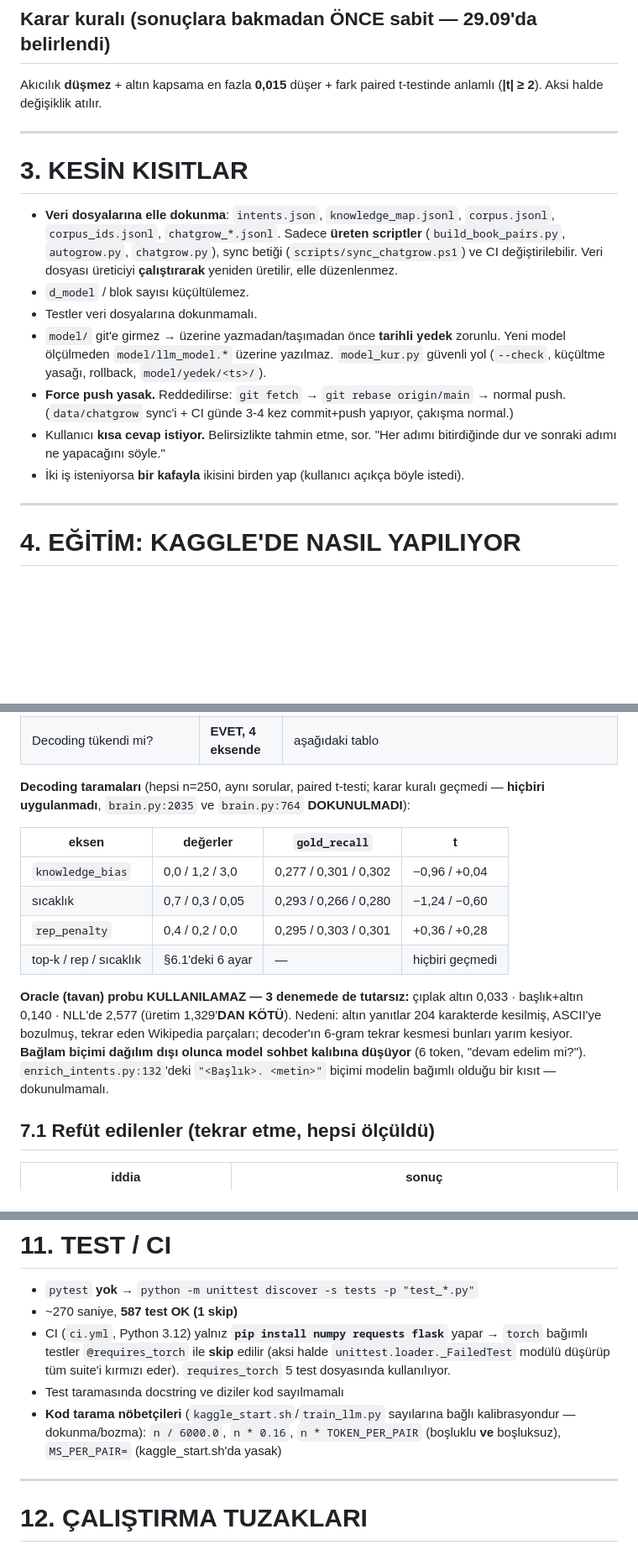
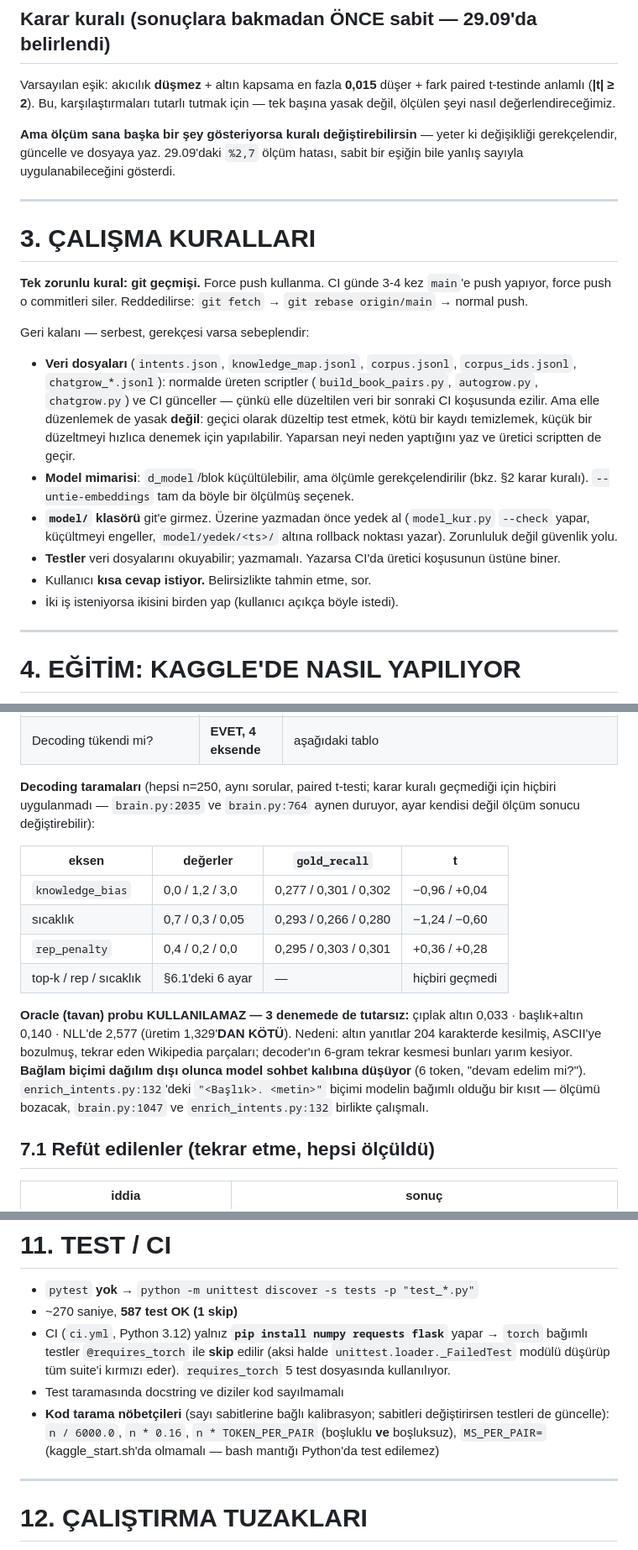
Before and after one commit to dozagoat47-star/NextgenAI, a Markdown page: DEVAM_PROMPTU.md, 3 parts joined by grey strips. Shown at 84% size. GitHub-like rendering; blank space fills up the shorter version.

Commit message:
DEVAM_PROMPTU: sert gereksiz kurallar kaldirildi
Onceki yorumum yanlitti: "kislaltma" derken metin kisaltmalarini
(kisaltilmis sozcukleri) sandim, kullanici ise KURAL listesini kastediyordu.
Bu commit kurallari serbestlestiriyor.

§3 "KESIN KISITLAR" -> "CALISMA KURALLARI":
- Veri dosyalarina elle dokunma YASAKTI -> artik serbest. Normalde uretici
  scriptler ve CI guncelliyor (elle yapilan bir sonraki CI kosusunda ezilir)
  ama elle duzeltmek de yasak degil; yapilirsa neyi neden yaptigini yaz ve
  uretici scriptten de gecir.
- "d_model/blok sayisi kucultulemez" -> kucultebilir, olcumle gerekcelendirilir.
- "Testler veri dosyalarina dokunmamalari" -> okumasi serbest, yazmamali.
- model/ "tarihli yedek ZORUNLU", "olculmeden uzerine yazilmaz" -> yedek al
  onerisi; model_kur.py guvenli yol olarak kalir, zorunluluk degil.
- Force push yasak KORUNDU: CI gunde 3-4 kez push yapiyor, force push o
  commitleri siler. Artik dosyanin TEK zorunlu kurali olarak konumlandi.

§2 Karar kurali serlestirildi: varsayilan esik olarak sunuldu, "olcum sana
baska bir sey gosteriyorsa degistirebilirsin" notu eklendi. 29.09'daki %2,7
olcum hatasi, sabit esigin yanlis sayiyla uygulanabilecegini zaten gostermisti.

§11 "Kod tarama nobetcileri" -> "sabitleri degistirirsen testleri de guncelle"
§7 ve §9: "DOKUNMA/DOKUNULMADI" ibareleri yerine gerekce konuldu:
  brain.py:2035 artik "4 eksende olculdu, hicbiri kazandirmadi" diyor.

KORUNAN: §2 "TAHMİN YAPMA, OLÇ" kuralinin tamami (9 madde + karar kurali
basligi dahil), §10/§11/§12 teknik tuzaklar, butun olculmus sayilar.

Testler: 587 OK (1 skip).

```diff
--- a/DEVAM_PROMPTU.md
+++ b/DEVAM_PROMPTU.md
@@ -84,28 +84,41 @@ Bu kullanıcı için kural numara 1. Her iddianın arkasında **sayı** olmalı.
 
 ## Karar kuralı (sonuçlara bakmadan ÖNCE sabit — 29.09'da belirlendi)
 
-Akıcılık **düşmez** + altın kapsama en fazla **0,015** düşer + fark paired t-testinde
-anlamlı (**|t| ≥ 2**). Aksi halde değişiklik atılır.
+Varsayılan eşik: akıcılık **düşmez** + altın kapsama en fazla **0,015** düşer +
+fark paired t-testinde anlamlı (**|t| ≥ 2**). Bu, karşılaştırmaları tutarlı
+tutmak için — tek başına yasak değil, ölçülen şeyi nasıl değerlendireceğimiz.
+
+**Ama ölçüm sana başka bir şey gösteriyorsa kuralı değiştirebilirsin** — yeter
+ki değişikliği gerekçelendir, güncelle ve dosyaya yaz. 29.09'daki `%2,7`
+ölçüm hatası, sabit bir eşiğin bile yanlış sayıyla uygulanabileceğini
+gösterdi.
 
 ---
 
-# 3. KESİN KISITLAR
+# 3. ÇALIŞMA KURALLARI
 
-- **Veri dosyalarına elle dokunma**: `intents.json`, `knowledge_map.jsonl`,
-  `corpus.jsonl`, `corpus_ids.jsonl`, `chatgrow_*.jsonl`.
-  Sadece **üreten scriptler** (`build_book_pairs.py`, `autogrow.py`, `chatgrow.py`),
-  sync betiği (`scripts/sync_chatgrow.ps1`) ve CI değiştirilebilir. Veri dosyası
-  üreticiyi **çalıştırarak** yeniden üretilir, elle düzenlenmez.
-- `d_model` / blok sayısı küçültülemez.
-- Testler veri dosyalarına dokunmamalı.
-- `model/` git'e girmez → üzerine yazmadan/taşımadan önce **tarihli yedek** zorunlu.
-  Yeni model ölçülmeden `model/llm_model.*` üzerine yazılmaz. `model_kur.py` güvenli
-  yol (`--check`, küçültme yasağı, rollback, `model/yedek/<ts>/`).
-- **Force push yasak.** Reddedilirse: `git fetch` → `git rebase origin/main` → normal push.
-  (`data/chatgrow` sync'i + CI günde 3-4 kez commit+push yapıyor, çakışma normal.)
+**Tek zorunlu kural: git geçmişi.** Force push kullanma. CI günde 3-4 kez
+`main`'e push yapıyor, force push o commitleri siler. Reddedilirse:
+`git fetch` → `git rebase origin/main` → normal push.
+
+Geri kalanı — serbest, gerekçesi varsa sebeplendir:
+
+- **Veri dosyaları** (`intents.json`, `knowledge_map.jsonl`, `corpus.jsonl`,
+  `corpus_ids.jsonl`, `chatgrow_*.jsonl`): normalde üreten scriptler
+  (`build_book_pairs.py`, `autogrow.py`, `chatgrow.py`) ve CI günceller —
+  çünkü elle düzeltilen veri bir sonraki CI koşusunda ezilir. Ama elle
+  düzenlemek de yasak **değil**: geçici olarak düzeltip test etmek, kötü bir
+  kaydı temizlemek, küçük bir düzeltmeyi hızlıca denemek için yapılabilir.
+  Yaparsan neyi neden yaptığını yaz ve üretici scriptten de geçir.
+- **Model mimarisi**: `d_model`/blok küçültülebilir, ama ölçümle gerekçelendirilir
+  (bkz. §2 karar kuralı). `--untie-embeddings` tam da böyle bir ölçülmüş seçenek.
+- **`model/` klasörü** git'e girmez. Üzerine yazmadan önce yedek al
+  (`model_kur.py` `--check` yapar, küçültmeyi engeller, `model/yedek/<ts>/`
+  altına rollback noktası yazar). Zorunluluk değil güvenlik yolu.
+- **Testler** veri dosyalarını okuyabilir; yazmamalı. Yazarsa CI'da üretici
+  koşusunun üstüne biner.
 - Kullanıcı **kısa cevap istiyor.** Belirsizlikte tahmin etme, sor.
-  "Her adımı bitirdiğinde dur ve sonraki adımı ne yapacağını söyle."
-- İki iş isteniyorsa **bir kafayla** ikisini birden yap (kullanıcı açıkça böyle istedi).
+- İki iş isteniyorsa ikisini birden yap (kullanıcı açıkça böyle istedi).
 
 ---
 
@@ -357,8 +370,8 @@ sabittir; büyüyen kısım yalnızca bilgi intent'leridir (tam 6 desenli şablo
 | Decoding tükendi mi? | **EVET, 4 eksende** | aşağıdaki tablo |
 
 **Decoding taramaları** (hepsi n=250, aynı sorular, paired t-testi; karar kuralı
-geçmedi — **hiçbiri uygulanmadı**, `brain.py:2035` ve `brain.py:764`
-**DOKUNULMADI**):
+geçmediği için hiçbiri uygulanmadı — `brain.py:2035` ve `brain.py:764` aynen
+duruyor, ayar kendisi değil ölçüm sonucu değiştirebilir):
 
 | eksen | değerler | `gold_recall` | t |
 |---|---|---|---|
@@ -373,7 +386,8 @@ altın yanıtlar 204 karakterde kesilmiş, ASCII'ye bozulmuş, tekrar eden
 Wikipedia parçaları; decoder'ın 6-gram tekrar kesmesi bunları yarım kesiyor.
 **Bağlam biçimi dağılım dışı olunca model sohbet kalıbına düşüyor** (6 token,
 "devam edelim mi?"). `enrich_intents.py:132`'deki `"<Başlık>. <metin>"` biçimi
-modelin bağımlı olduğu bir kısıt — dokunulmamalı.
+modelin bağımlı olduğu bir kısıt — ölçümü bozacak, `brain.py:1047` ve
+`enrich_intents.py:132` birlikte çalışmalı.
 
 ## 7.1 Refüt edilenler (tekrar etme, hepsi ölçüldü)
 
@@ -489,10 +503,10 @@ bütçesi (`MAX_PAIRS`) daha önce bağlayıcıydı, o bozulmadı.
   `unittest.loader._FailedTest` modülü düşürüp tüm suite'i kırmızı eder).
   `requires_torch` 5 test dosyasında kullanılıyor.
 - Test taramasında docstring ve diziler kod sayılmamalı
-- **Kod tarama nöbetçileri** (`kaggle_start.sh`/`train_llm.py` sayılarına bağlı
-  kalibrasyondur — dokunma/bozma): `n / 6000.0`, `n * 0.16`,
+- **Kod tarama nöbetçileri** (sayı sabitlerine bağlı kalibrasyon; sabitleri
+  değiştirirsen testleri de güncelle): `n / 6000.0`, `n * 0.16`,
   `n * TOKEN_PER_PAIR` (boşluklu **ve** boşluksuz), `MS_PER_PAIR=`
-  (kaggle_start.sh'da yasak)
+  (kaggle_start.sh'da olmamalı — bash mantığı Python'da test edilemez)
 
 ---
 
```
Also changed, not shown: other parts of DEVAM_PROMPTU.md (+3 -3 lines).
